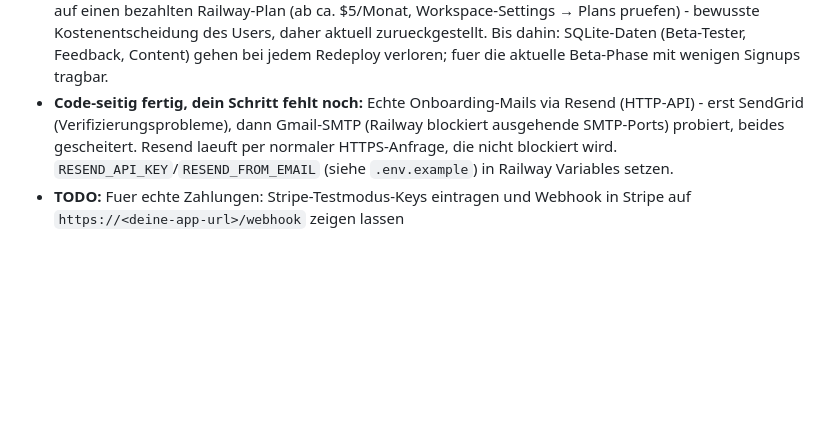
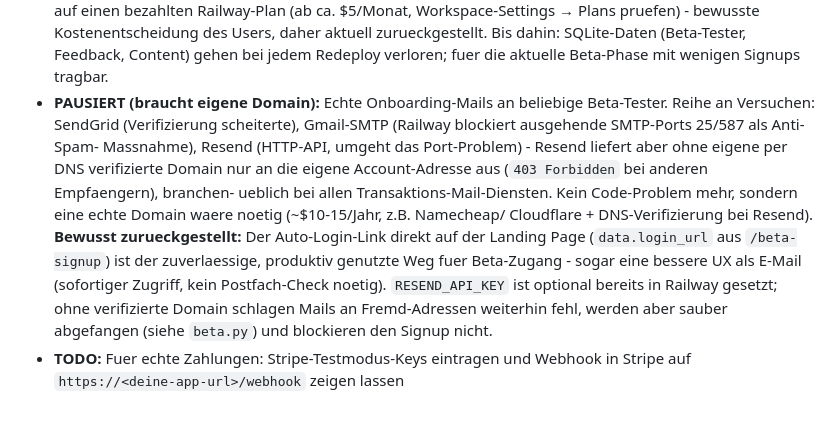
Before and after one commit to postvonklaus-pixel/support-pool-, a Markdown page: DEPLOY.md, the part around the change. Drawn GitHub-style; blank space fills up the shorter version.

Commit message:
Mark real onboarding emails as paused (needs a verified domain)
Resend's HTTP API confirmed the SMTP-port-blocking theory (connection
worked), but without a DNS-verified domain it only delivers to the
account's own address (403 Forbidden for other recipients) - standard
across all transactional email providers, not a code issue. Decided
to stick with the already-reliable auto-login link on the landing
page instead of chasing a fourth email provider; documenting the
status and the real fix (buy a domain) for later.

Co-Authored-By: Claude Sonnet 5 <noreply@anthropic.com>
Claude-Session: https://claude.ai/code/session_01BraKVsST27tRYTjzSpCxBs

```diff
--- a/DEPLOY.md
+++ b/DEPLOY.md
@@ -185,11 +185,21 @@ im Dashboard.
   Users, daher aktuell zurueckgestellt. Bis dahin: SQLite-Daten (Beta-Tester,
   Feedback, Content) gehen bei jedem Redeploy verloren; fuer die aktuelle
   Beta-Phase mit wenigen Signups tragbar.
-- **Code-seitig fertig, dein Schritt fehlt noch:** Echte Onboarding-Mails
-  via Resend (HTTP-API) - erst SendGrid (Verifizierungsprobleme), dann
-  Gmail-SMTP (Railway blockiert ausgehende SMTP-Ports) probiert, beides
-  gescheitert. Resend laeuft per normaler HTTPS-Anfrage, die nicht blockiert
-  wird. `RESEND_API_KEY`/`RESEND_FROM_EMAIL` (siehe `.env.example`) in
-  Railway Variables setzen.
+- **PAUSIERT (braucht eigene Domain):** Echte Onboarding-Mails an beliebige
+  Beta-Tester. Reihe an Versuchen: SendGrid (Verifizierung scheiterte),
+  Gmail-SMTP (Railway blockiert ausgehende SMTP-Ports 25/587 als Anti-Spam-
+  Massnahme), Resend (HTTP-API, umgeht das Port-Problem) - Resend liefert
+  aber ohne eigene per DNS verifizierte Domain nur an die eigene
+  Account-Adresse aus (`403 Forbidden` bei anderen Empfaengern), branchen-
+  ueblich bei allen Transaktions-Mail-Diensten. Kein Code-Problem mehr,
+  sondern eine echte Domain waere noetig (~$10-15/Jahr, z.B. Namecheap/
+  Cloudflare + DNS-Verifizierung bei Resend).
+  **Bewusst zurueckgestellt:** Der Auto-Login-Link direkt auf der Landing
+  Page (`data.login_url` aus `/beta-signup`) ist der zuverlaessige,
+  produktiv genutzte Weg fuer Beta-Zugang - sogar eine bessere UX als
+  E-Mail (sofortiger Zugriff, kein Postfach-Check noetig). `RESEND_API_KEY`
+  ist optional bereits in Railway gesetzt; ohne verifizierte Domain
+  schlagen Mails an Fremd-Adressen weiterhin fehl, werden aber sauber
+  abgefangen (siehe `beta.py`) und blockieren den Signup nicht.
 - **TODO:** Fuer echte Zahlungen: Stripe-Testmodus-Keys eintragen und
   Webhook in Stripe auf `https://<deine-app-url>/webhook` zeigen lassen
```
